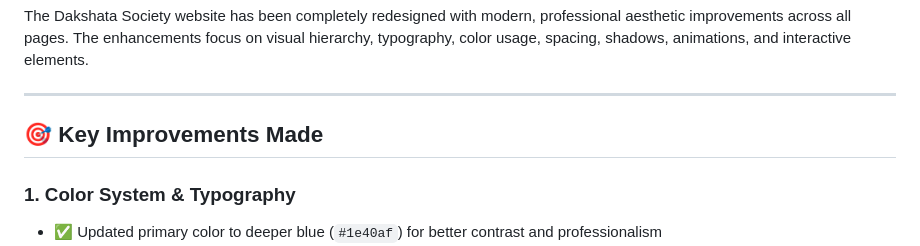
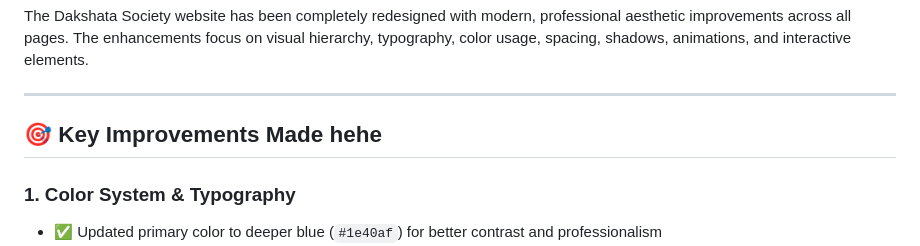
Before and after one commit to RishitGG/Dakshata-Society-Website, a Markdown page: UI_IMPROVEMENTS_SUMMARY.md, the part around the change. Rendered like a GitHub page.

```diff
--- a/UI_IMPROVEMENTS_SUMMARY.md
+++ b/UI_IMPROVEMENTS_SUMMARY.md
@@ -5,7 +5,7 @@ The Dakshata Society website has been completely redesigned with modern, profess
 
 ---
 
-## 🎯 Key Improvements Made
+## 🎯 Key Improvements Made hehe
 
 ### 1. **Color System & Typography**
 - ✅ Updated primary color to deeper blue (`#1e40af`) for better contrast and professionalism
```
